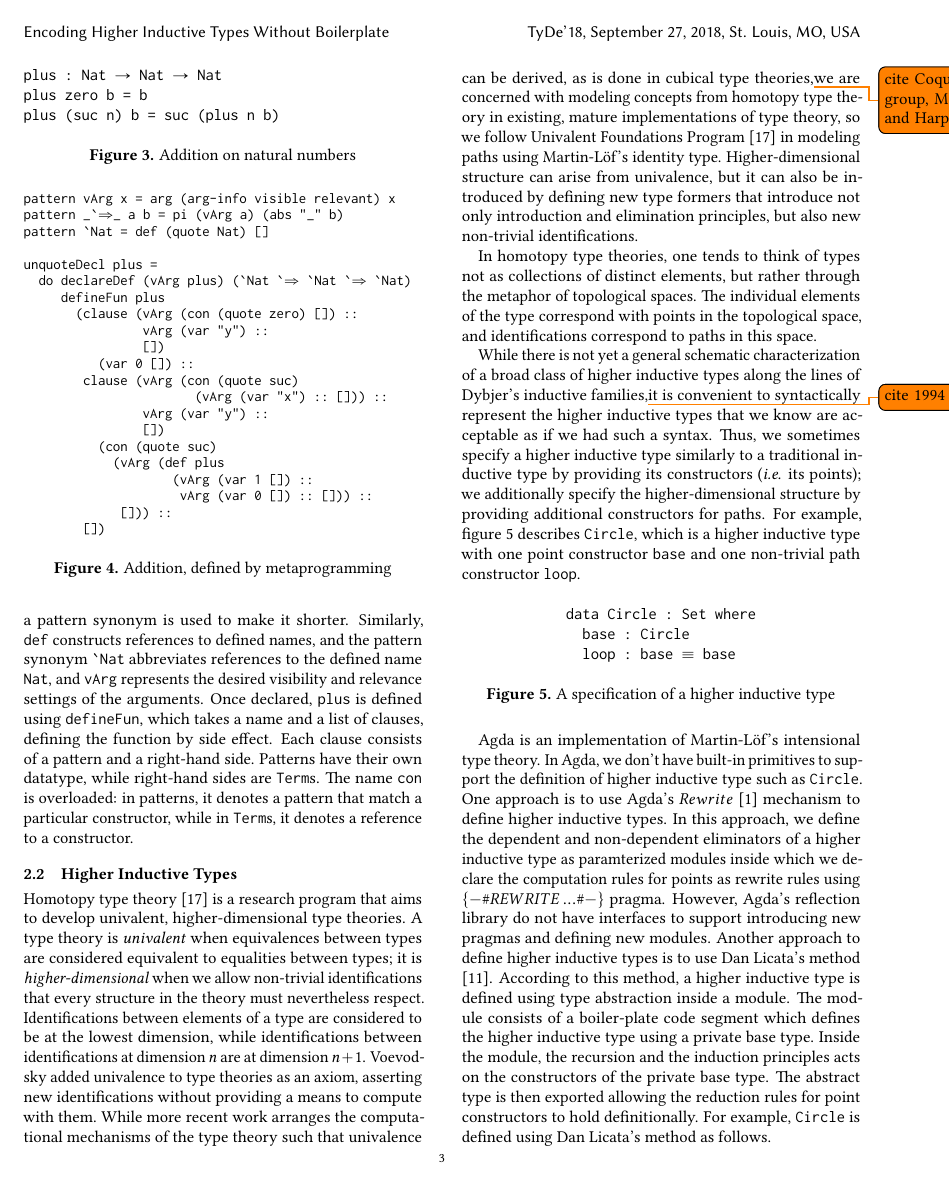
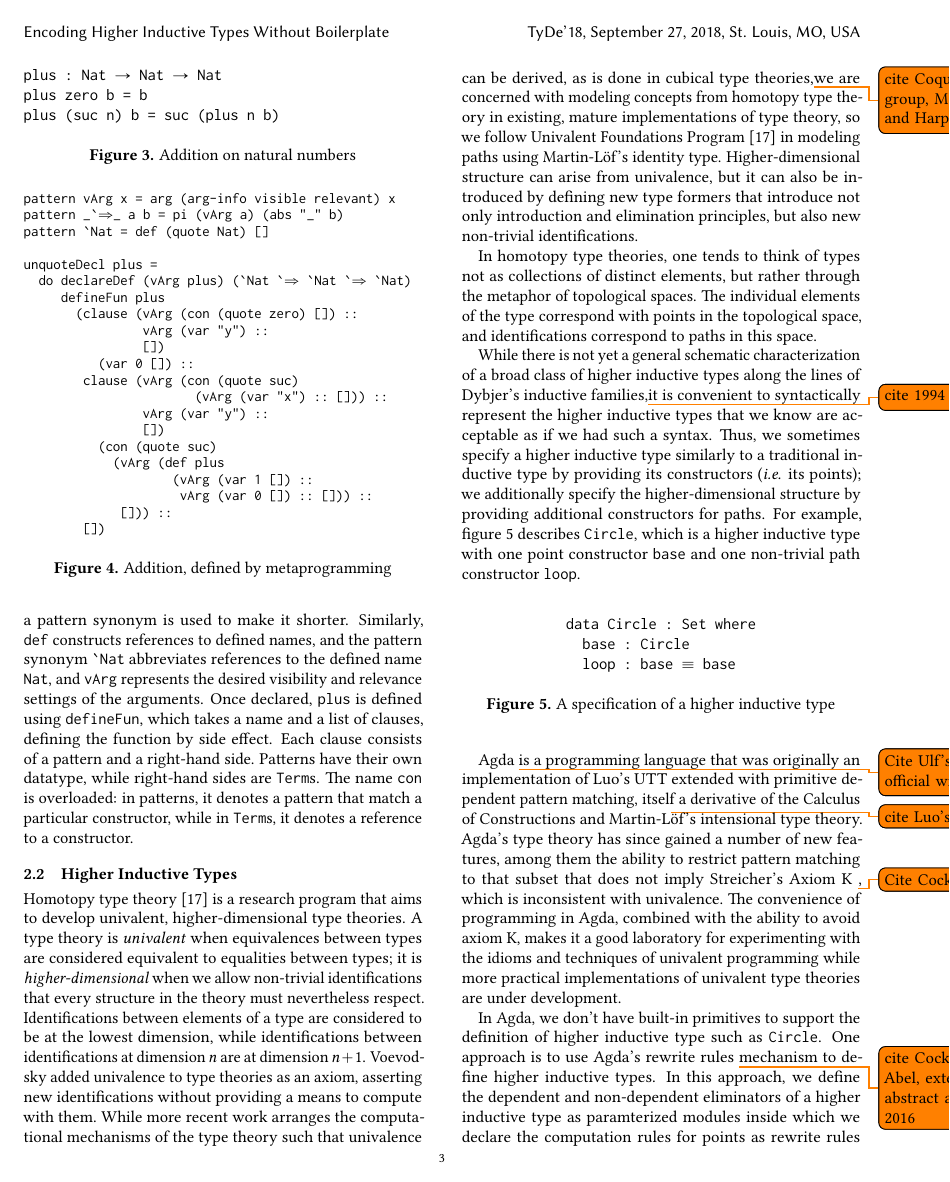
Before and after one commit to pavenvivek/Agda-MetaProgramming, a LaTeX paper (TyDe_Latex_Src/CodeGenHInd.tex): page 3 of 12. The pictures show the PDF file TyDe_Latex_Src/CodeGenHInd.pdf that the author committed with the source.

Commit message:
Comments RE Agda

```diff
--- a/TyDe_Latex_Src/CodeGenHInd.tex
+++ b/TyDe_Latex_Src/CodeGenHInd.tex
@@ -357,7 +357,14 @@ data Circle : Set where
 \end{figure}
 \normalsize
 
-Agda is an implementation of Martin-Löf’s intensional type theory. In Agda, we don't have built-in primitives to support the definition of higher inductive type such as {\tt Circle}. One approach is to use Agda's $Rewrite$ \cite{Agda-doc-2017} mechanism to define higher inductive types. In this approach, we define the dependent and non-dependent eliminators of a higher inductive type as paramterized modules inside which we declare the computation rules for points as rewrite rules using $\{-\# REWRITE \, ...\#-\}$ pragma. However, Agda's reflection library do not have interfaces to support introducing new pragmas and defining new modules. Another approach to define higher inductive types is to use Dan Licata's method \cite{Licata-2011}. According to this method, a higher inductive type is defined using type abstraction inside a module. The module consists of a boiler-plate code segment which defines the higher inductive type using a private base type. Inside the module, the recursion and the induction principles acts on the constructors of the private base type. The abstract type is then exported allowing the reduction rules for point constructors to hold definitionally. For example, {\tt Circle} is defined using Dan Licata's method as follows.
+
+Agda \todo{Cite Ulf's thesis + official wiki page} is a programming language that was originally an implementation of Luo's UTT \todo{cite Luo's book} extended with primitive dependent pattern matching, itself a derivative of the Calculus of Constructions and Martin-Löf's intensional type theory.
+Agda's type theory has since gained a number of new features, among them the ability to restrict pattern matching to that subset that does not imply Streicher's Axiom K \todo{Cite Cockx et al}, which is inconsistent with univalence.
+The convenience of programming in Agda, combined with the ability to avoid axiom K, makes it a good laboratory for experimenting with the idioms and techniques of univalent programming while more practical implementations of univalent type theories are under development.
+
+
+
+In Agda, we don't have built-in primitives to support the definition of higher inductive type such as {\tt Circle}. One approach is to use Agda's rewrite rules \todo{cite Cockx and Abel, extended abstract at TYPES 2016} mechanism to define higher inductive types. In this approach, we define the dependent and non-dependent eliminators of a higher inductive type as paramterized modules inside which we declare the computation rules for points as rewrite rules using \Verb|{-# REWRITE , ...#-}| pragma. However, Agda's reflection library do not have interfaces to support introducing new pragmas and defining new modules. Another approach to define higher inductive types is to use Dan Licata's method \cite{Licata-2011}. According to this method, a higher inductive type is defined using type abstraction inside a module. The module consists of a boiler-plate code segment which defines the higher inductive type using a private base type. Inside the module, the recursion and the induction principles acts on the constructors of the private base type. The abstract type is then exported allowing the reduction rules for point constructors to hold definitionally. For example, {\tt Circle} is defined using Dan Licata's method as follows.
 
 \begin{center}
 \begingroup
```
Also changed, not shown: TyDe_Latex_Src/CodeGenHInd.pdf.
